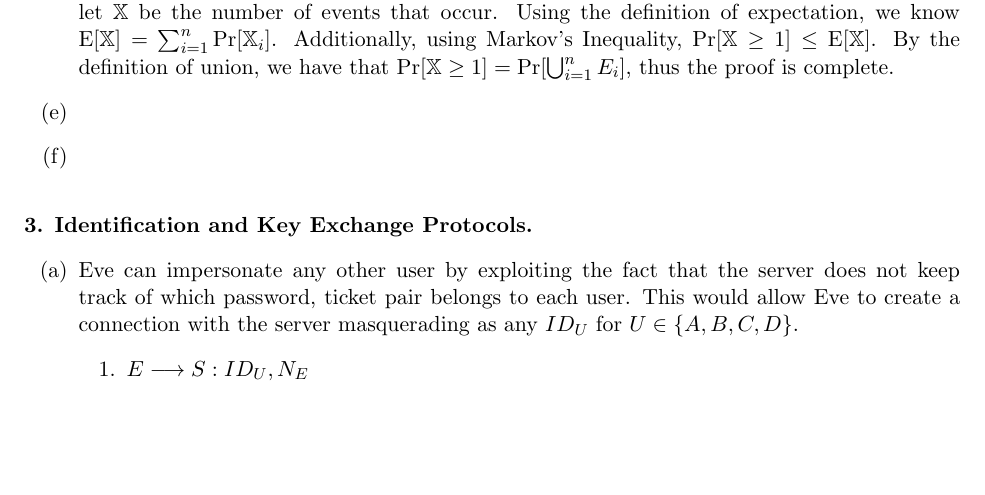
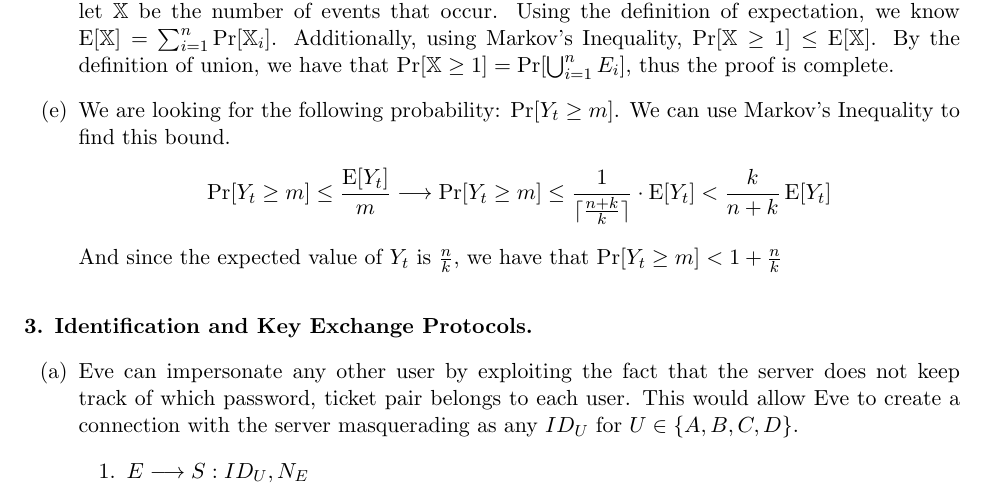
Before and after one commit to lpraneis/csci5471_hw, a LaTeX problem sheet (hw1/hw1_solutions.tex): part of page 3 of 6, cut so that both start at the same text, the shorter picture padded with empty space. Compiled offline with pdfLaTeX.

Commit message:
Finished problem 2e

```diff
--- a/hw1/hw1_solutions.tex
+++ b/hw1/hw1_solutions.tex
@@ -7,7 +7,7 @@
 \usepackage{amssymb}
 \usepackage{url}
 \usepackage{hyperref}
-
+\usepackage{mathtools}
 \usepackage{amsfonts}
 \usepackage{fancyhdr}
 \newcounter{qnum}
@@ -21,6 +21,7 @@
 \newcommand\NetIDa{prane001}
 % \newcommand\NetIDb{collab?}
 % \newcommand\NetIDc{collab?}
+\DeclarePairedDelimiter{\ceil}{\lceil}{\rceil}
 
 %Bibliography
 \usepackage{biblatex}
@@ -155,16 +156,21 @@
       \end{align}
       \text{ And thus the inequality is proven.} \nonumber
   \item[(d)]
-    %TODO
     We can prove the union bound using Markov's Inequality. Let $E_1, E_2, \dots, E_i$ be
     events and let $\X$ be the number of events that occur. Using the definition of
     expectation, we know $\E[\X] = \sum_{i=1}^{n} \Pr[\X_i]$. Additionally, using Markov's
     Inequality, $\Pr[\X \geq 1] \leq \E[\X] $. By the definition of union, we have that
     $\Pr[\X \geq 1] = \Pr[\bigcup_{i=1}^{n} E_i]$, thus the proof is complete.
   \item[(e)]
-    %TODO
-  \item[(f)]
-    %TODO
+    We are looking for the following probability: $\Pr[Y_t \geq m]$. We can use Markov's
+    Inequality to find this bound.
+    \begin{gather}
+      \Pr[Y_t \geq m] \leq \frac{\E[Y_t]}{m} \longrightarrow  \Pr[Y_t \geq m] \leq
+      \frac {1}{\ceil{\frac{n + k}{k}}} \cdot \E[Y_t]
+      < \frac{k}{n+k} \E[Y_t]
+    \end{gather}
+    And since the expected value of $Y_t$ is $\frac{n}{k}$, we have that
+    $\Pr[Y_t \geq m] < 1 + \frac{n}{k}$
 \end{itemize}
 
 \question{Identification and Key Exchange Protocols}
```
Also changed, not shown: hw1/hw1_solutions.tex (2 more changed lines).
